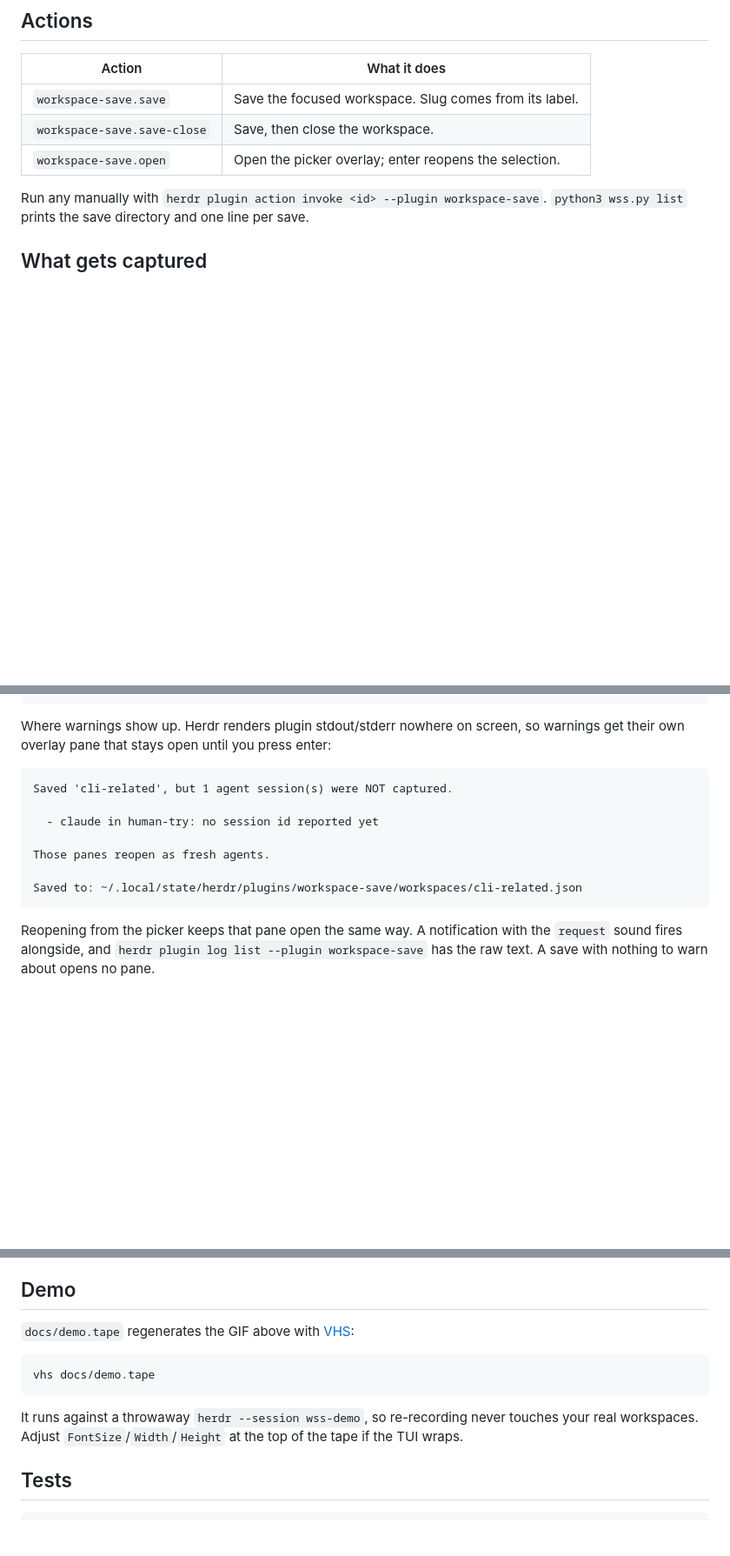
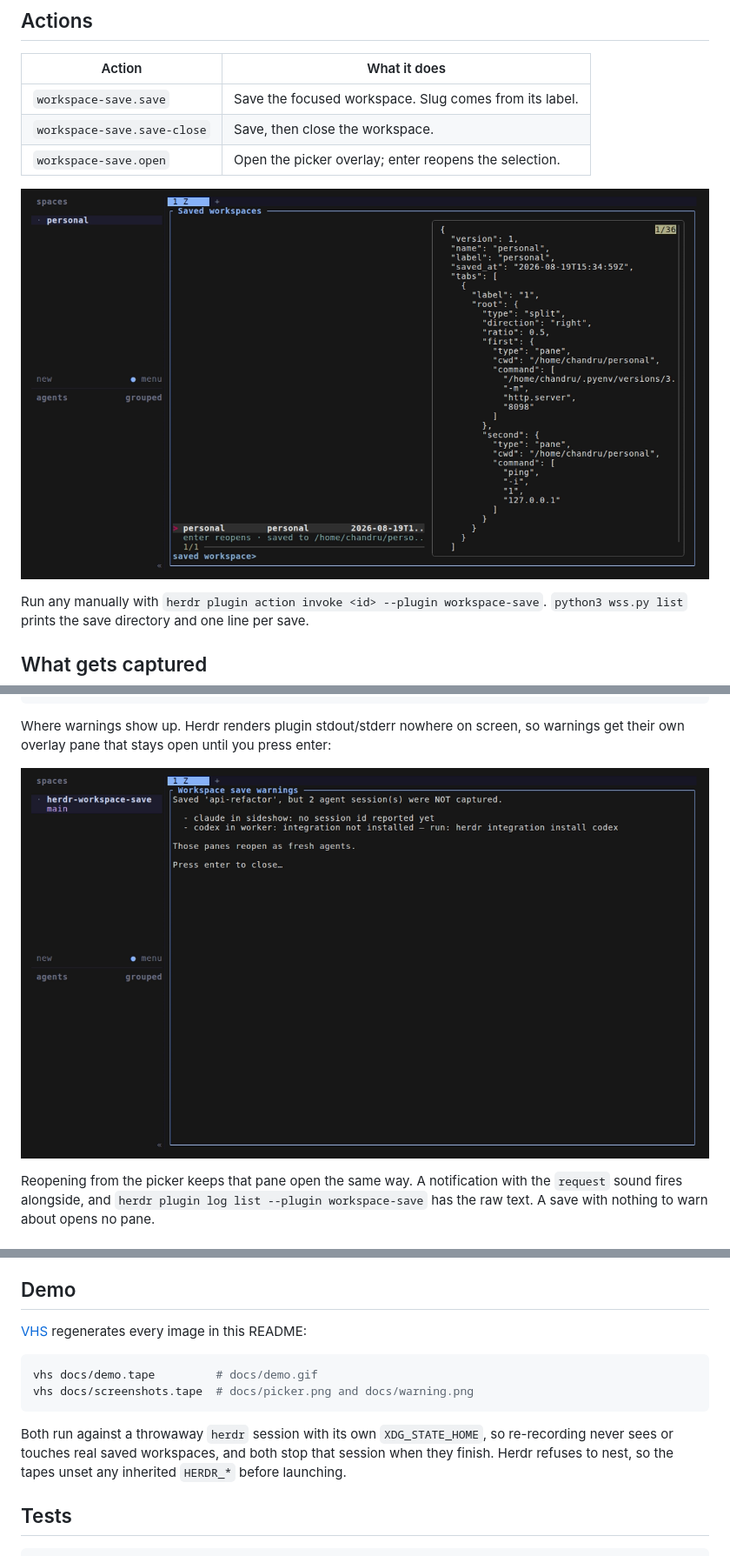
Before and after one commit to chandrasekharan98/herdr-workspace-save, a Markdown page: README.md, 3 parts joined by grey strips. Shown at 87% size. GitHub-like rendering; pictures changed too: docs/picker.png (added), docs/warning.png (added); blank space fills up the shorter version.

Commit message:
Add README demo GIF and screenshots, generated by VHS tapes
docs/demo.tape records the save-and-reopen flow; docs/screenshots.tape
records the picker and the warning pane. Both drive a throwaway Herdr
session under its own XDG_STATE_HOME so recording cannot see or touch real
saved workspaces, and both stop that session afterwards. The warning still
is rendered by the plugin's own report writer via docs/warning_shot.py.

Co-Authored-By: Claude Opus 5 <noreply@anthropic.com>
Claude-Session: https://claude.ai/code/session_01AVU9CxR9uCfVjCE1ijZeEL

````diff
--- a/README.md
+++ b/README.md
@@ -42,6 +42,8 @@ description = "open saved workspace"
 | `workspace-save.save` | Save the focused workspace. Slug comes from its label. |
 | `workspace-save.save-close` | Save, then close the workspace. |
 | `workspace-save.open` | Open the picker overlay; enter reopens the selection. |
+
+![The picker: saved workspaces on the left, the selected save previewed on the right](docs/picker.png)
 
 Run any manually with `herdr plugin action invoke <id> --plugin workspace-save`.
 `python3 wss.py list` prints the save directory and one line per save.
@@ -91,15 +93,7 @@ mastracode: saved without a session id, opened fresh
 Where warnings show up. Herdr renders plugin stdout/stderr nowhere on screen, so warnings get
 their own overlay pane that stays open until you press enter:
 
-```
-Saved 'cli-related', but 1 agent session(s) were NOT captured.
-
-  - claude in human-try: no session id reported yet
-
-Those panes reopen as fresh agents.
-
-Saved to: ~/.local/state/herdr/plugins/workspace-save/workspaces/cli-related.json
-```
+![A save that could not capture two agent sessions, and why](docs/warning.png)
 
 Reopening from the picker keeps that pane open the same way. A notification with the `request`
 sound fires alongside, and `herdr plugin log list --plugin workspace-save` has the raw text.
@@ -161,14 +155,16 @@ On restore the `agent`/`command` keys are stripped out and the rest is passed to
 
 ## Demo
 
-`docs/demo.tape` regenerates the GIF above with [VHS](https://github.com/charmbracelet/vhs):
+[VHS](https://github.com/charmbracelet/vhs) regenerates every image in this README:
 
 ```bash
-vhs docs/demo.tape
+vhs docs/demo.tape         # docs/demo.gif
+vhs docs/screenshots.tape  # docs/picker.png and docs/warning.png
 ```
 
-It runs against a throwaway `herdr --session wss-demo`, so re-recording never touches your real
-workspaces. Adjust `FontSize`/`Width`/`Height` at the top of the tape if the TUI wraps.
+Both run against a throwaway `herdr` session with its own `XDG_STATE_HOME`, so re-recording
+never sees or touches real saved workspaces, and both stop that session when they finish.
+Herdr refuses to nest, so the tapes unset any inherited `HERDR_*` before launching.
 
 ## Tests
 
````
Also changed, not shown: other parts of README.md (+1 -1 lines), docs/demo.gif (added), 4 other files.
